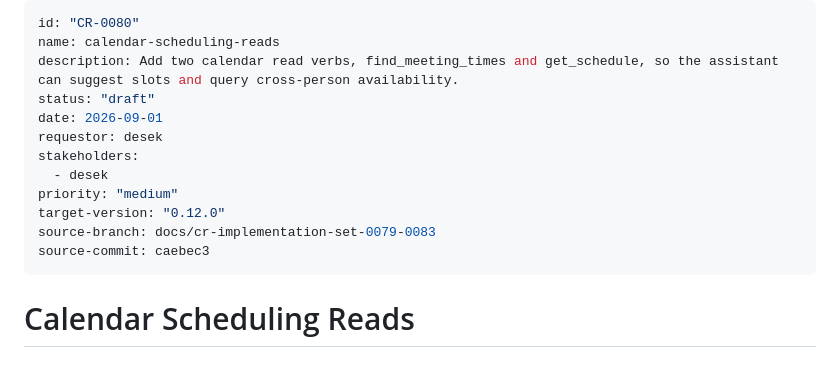
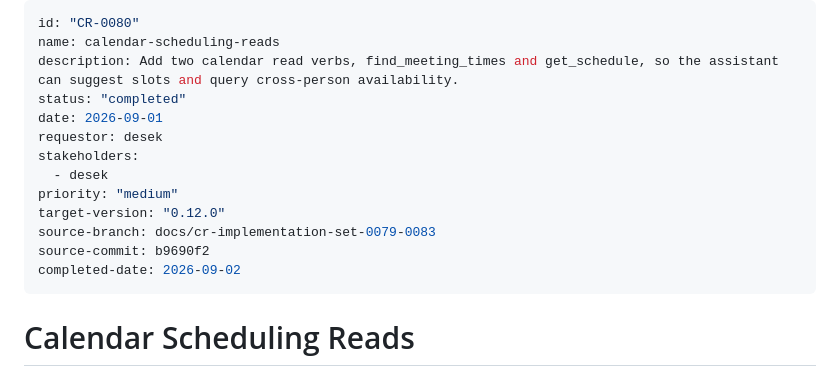
Before and after one commit to desek/outlook-local-mcp, a Markdown page: docs/cr/CR-0080-calendar-scheduling-reads.md, the part around one of its changes. GitHub-like rendering.

```diff
--- a/docs/cr/CR-0080-calendar-scheduling-reads.md
+++ b/docs/cr/CR-0080-calendar-scheduling-reads.md
@@ -2,7 +2,7 @@
 id: "CR-0080"
 name: calendar-scheduling-reads
 description: Add two calendar read verbs, find_meeting_times and get_schedule, so the assistant can suggest slots and query cross-person availability.
-status: "draft"
+status: "completed"
 date: 2026-09-01
 requestor: desek
 stakeholders:
@@ -10,7 +10,8 @@ stakeholders:
 priority: "medium"
 target-version: "0.12.0"
 source-branch: docs/cr-implementation-set-0079-0083
-source-commit: caebec3
+source-commit: b9690f2
+completed-date: 2026-09-02
 ---
 
 # Calendar Scheduling Reads
```
Also changed, not shown: other parts of docs/cr/CR-0080-calendar-scheduling-reads.md (+12 -12 lines).
